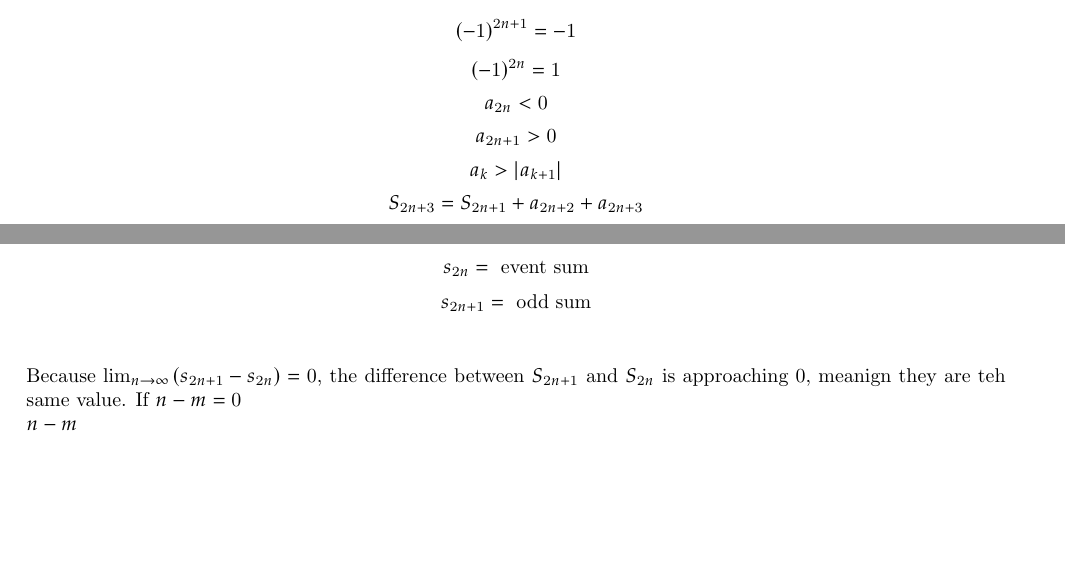
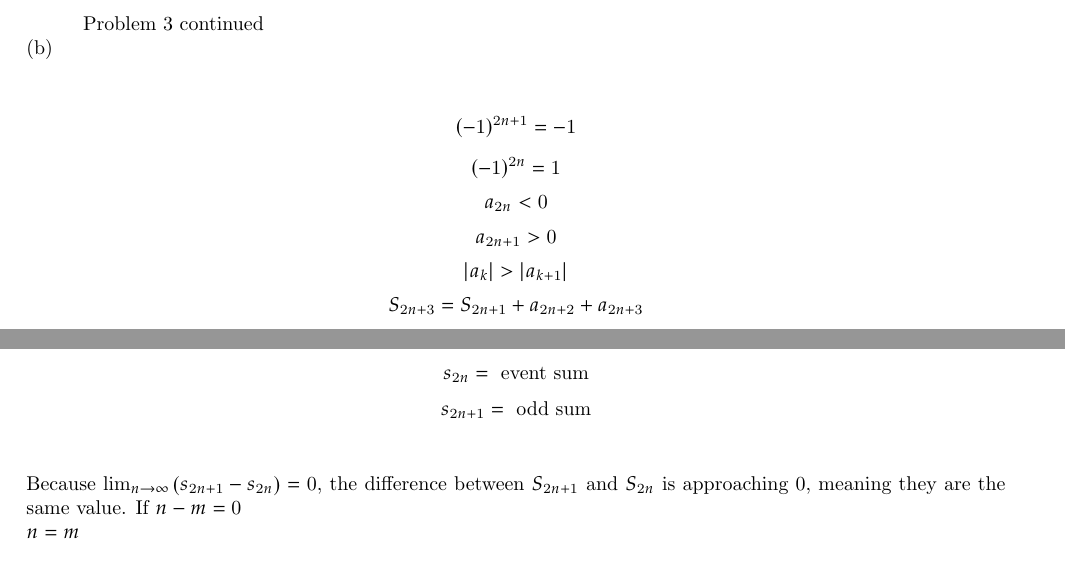
Before and after one commit to GestureGraphix/PSet-4, a LaTeX thesis (template.tex): two parts of pages 4 and 5 of 6 before the commit and two parts of pages 5 and 6 of 7 after it, joined at a grey line, cut at the place of the change, the shorter picture padded with empty space. Compiled offline with pdfLaTeX.

Commit message:
Hao peng you

```diff
--- a/template.tex
+++ b/template.tex
@@ -86,12 +86,15 @@ converge to the same number. Hint: What is $\lim_{n \to \infty}\left(s_{2n + 1}
 }
 
 \sol{
+    \newpage
+    Problem 3 continued\\
+    (b)
     \begin{center}
         \[ (-1)^{2n+1} = -1\]
         \[ (-1)^{2n} = 1 \]
         \[ a_{2n} < 0 \]
         \[ a_{2n + 1} > 0 \]
-        \[ a_{k} > |a_{k+1}| \]
+        \[ |a_{k}| > |a_{k+1}| \]
         \[ S_{2n + 3} = S_{2n + 1} + a_{2n + 2} + a_{2n + 3} \]
         \[ S_{2n + 1} > S_{2n + 1} + a_{2n + 2} + a_{2n + 3} \]
         \[ S_{2n + 1} > S_{2n + 3} \]
@@ -131,9 +136,9 @@ converge to the same number. Hint: What is $\lim_{n \to \infty}\left(s_{2n + 1}
         \[ \]
     \end{center}
     Because $\lim_{n \to \infty}\left(s_{2n+1} - s_{2n}\right) = 0$, the difference
-    between $S_{2n + 1} $ and $S_{2n}$ is approaching 0, meanign they are teh same value.
+    between $S_{2n + 1} $ and $S_{2n}$ is approaching 0, meaning they are the same value.
     If $n - m = 0$ \\
-    $n - m$
+    $n = m$
 
 }
 
```
Also changed, not shown: Pset 4.pdf (added), template.pdf (deleted), template.tex (10 more changed lines), 5 other files.
